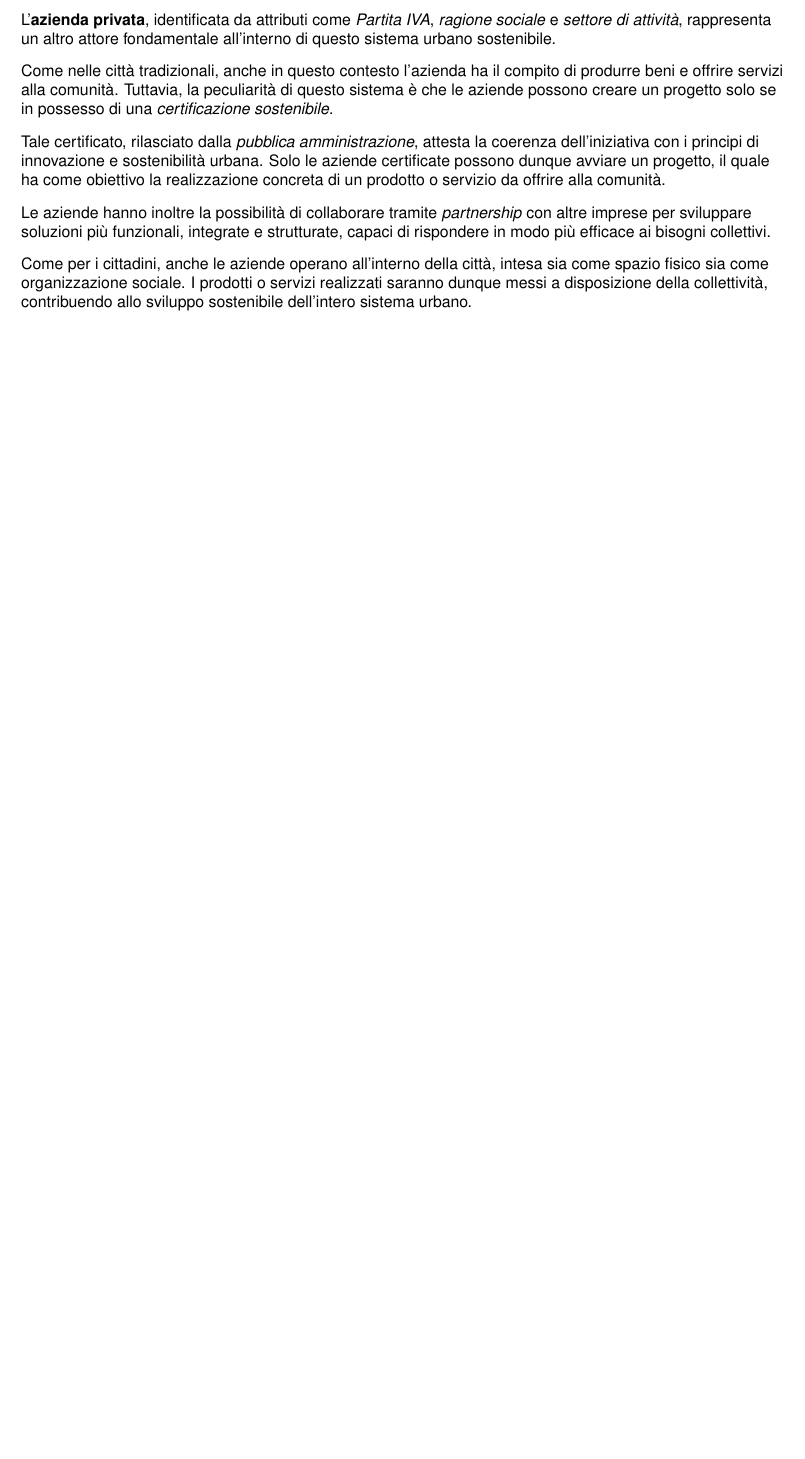
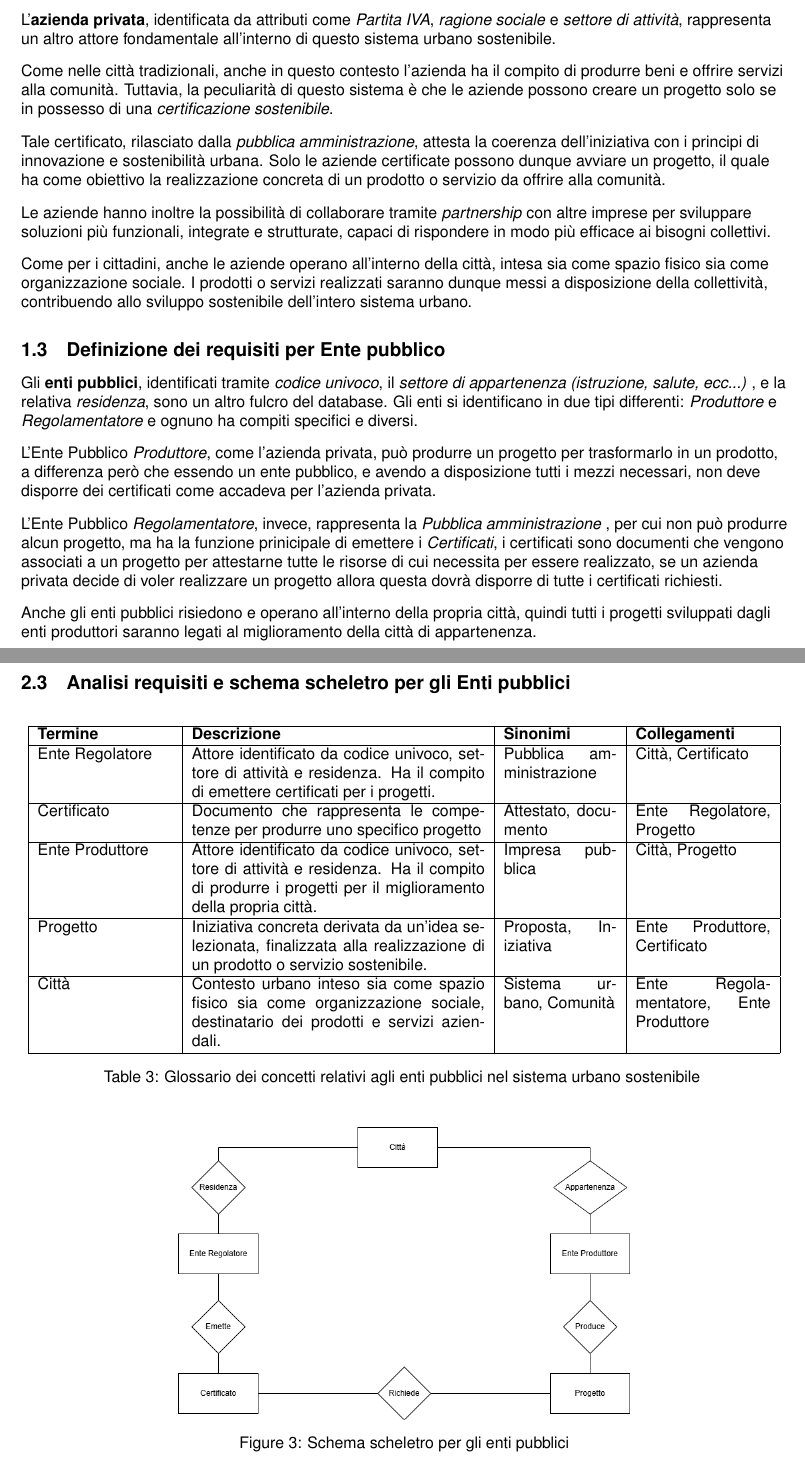
Before and after one commit to stefcanov02/Basi-di-Dati-2024-2025-Canovi-Frattolillo, a LaTeX problem sheet (TU Delft Assignment Template/main.tex): part of page 4 of 6 before the commit and two parts of pages 4 and 7 of 7 after it, the two joined at a grey line, cut so that both start at the same text, the shorter picture padded with empty space. Compiled offline with pdfLaTeX.

Commit message:
Aggiunto definizione e analisi requisiti Enti pubblici

```diff
--- a/TU Delft Assignment Template/main.tex
+++ b/TU Delft Assignment Template/main.tex
@@ -128,7 +128,23 @@ Come per i cittadini, anche le aziende operano all’interno della città, intes
 
 %--------------------- DEFINIZIONE REQUISITI PER ENTE PUBBLICO -------------------
 
+\subsection{Definizione dei requisiti per Ente pubblico}
 
+Gli \textbf{enti pubblici}, identificati tramite \textit{codice univoco}, il \textit{settore di appartenenza (istruzione, salute, ecc...) }, e la relativa \textit{residenza}, sono un altro fulcro del database. Gli enti si identificano in due tipi differenti: \textit{Produttore} e \textit{Regolamentatore} e ognuno ha compiti specifici e diversi.
+
+\par\vspace{0.3cm}
+
+L'Ente Pubblico \textit{Produttore}, come l'azienda privata, può produrre un progetto per trasformarlo in un prodotto, a differenza però che essendo un ente pubblico, e avendo a disposizione tutti i mezzi necessari, non deve disporre dei certificati come accadeva per l'azienda privata.
+
+\par\vspace{0.3cm}
+
+L'Ente Pubblico \textit{Regolamentatore}, invece, rappresenta la \textit{Pubblica amministrazione} , per cui non può produrre alcun progetto, ma ha la funzione prinicipale di emettere i \textit{Certificati}, i certificati sono documenti che vengono associati a un progetto per attestarne tutte le risorse di cui necessita per essere realizzato, se un azienda privata decide di voler realizzare un progetto allora questa dovrà disporre di tutte i certificati richiesti.
+
+\par\vspace{0.3cm}
+
+Anche gli enti pubblici risiedono e operano all'interno della propria città, quindi tutti i progetti sviluppati dagli enti produttori saranno legati al miglioramento della città di appartenenza.
+
+\par\vspace{0.3cm}
 
 %--------------------- ANALISI REQUISITI E SCHEMA SCHELETRO -------------------
 
@@ -217,7 +233,47 @@ Città & Contesto urbano inteso sia come spazio fisico sia come organizzazione s
     \label{fig:schema-sostenibilita}
 \end{figure}
 
-%--------------------------------ANALISI REQUISITI E SCHEMA SCHELETRO AZIENDA PRIVATA -----------------------------------------------
+%--------------------------------ANALISI REQUISITI E SCHEMA SCHELETRO ENTE PUBBLICO -----------------------------------------------
+
+\newpage
+\subsection{Analisi requisiti e schema scheletro per gli Enti pubblici}
+
+\begin{longtable}{|p{3cm}|p{6.5cm}|p{2.5cm}|p{3cm}|}
+\hline
+\textbf{Termine} & \textbf{Descrizione} & \textbf{Sinonimi} & \textbf{Collegamenti} \\
+\hline
+\endfirsthead
+
+\hline
+\textbf{Termine} & \textbf{Descrizione} & \textbf{Sinonimi} & \textbf{Collegamenti} \\
+\hline
+\endhead
+
+Ente Regolatore & Attore identificato da codice univoco, settore di attività e residenza. Ha il compito di emettere certificati per i progetti. & Pubblica amministrazione & Città, Certificato \\
+\hline
+
+Certificato & Documento che rappresenta le competenze per produrre uno specifico progetto  & Attestato, documento & Ente Regolatore, Progetto \\
+\hline
+
+Ente Produttore & Attore identificato da codice univoco, settore di attività e residenza. Ha il compito di produrre i progetti per il miglioramento della propria città. & Impresa pubblica & Città, Progetto \\
+\hline
+
+Progetto & Iniziativa concreta derivata da un’idea selezionata, finalizzata alla realizzazione di un prodotto o servizio sostenibile. & Proposta, Iniziativa & Ente Produttore, Certificato \\
+\hline
+
+Città & Contesto urbano inteso sia come spazio fisico sia come organizzazione sociale, destinatario dei prodotti e servizi aziendali. & Sistema urbano, Comunità & Ente Regolamentatore, Ente Produttore \\
+\hline
+
+\caption{Glossario dei concetti relativi agli enti pubblici nel sistema urbano sostenibile}
+\label{tab:glossario-enti}
+\end{longtable}
+
+\begin{figure}[H]
+    \centering
+    \includegraphics[width=10cm]{images/SchemaScheletroEnte.drawio}
+    \caption{Schema scheletro per gli enti pubblici}
+    \label{fig:schema-sostenibilita}
+\end{figure}
 
 \end{document}
 
```
Also changed, not shown: TU Delft Assignment Template/titlepage.tex (+1 -1 lines), TU Delft Assignment Template/images/SchemaScheletroEnte.drawio.png (added), TU Delft Assignment Template/main.pdf, 4 other files.
